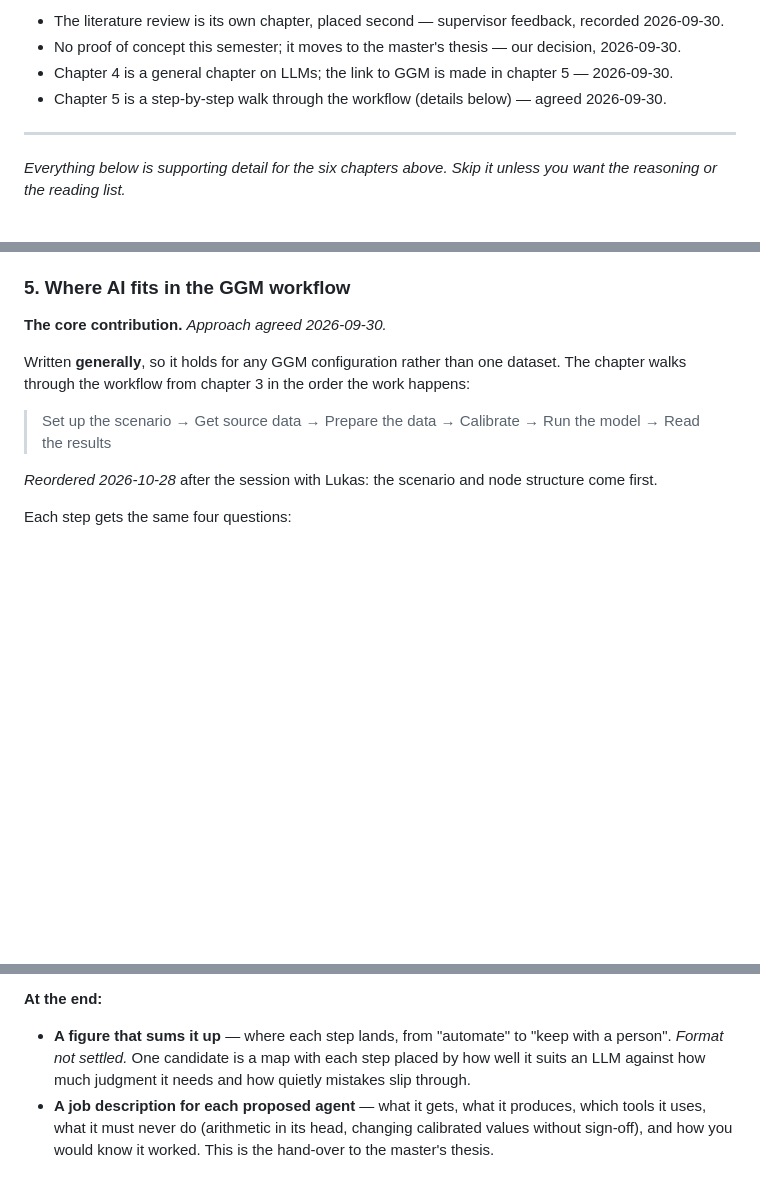
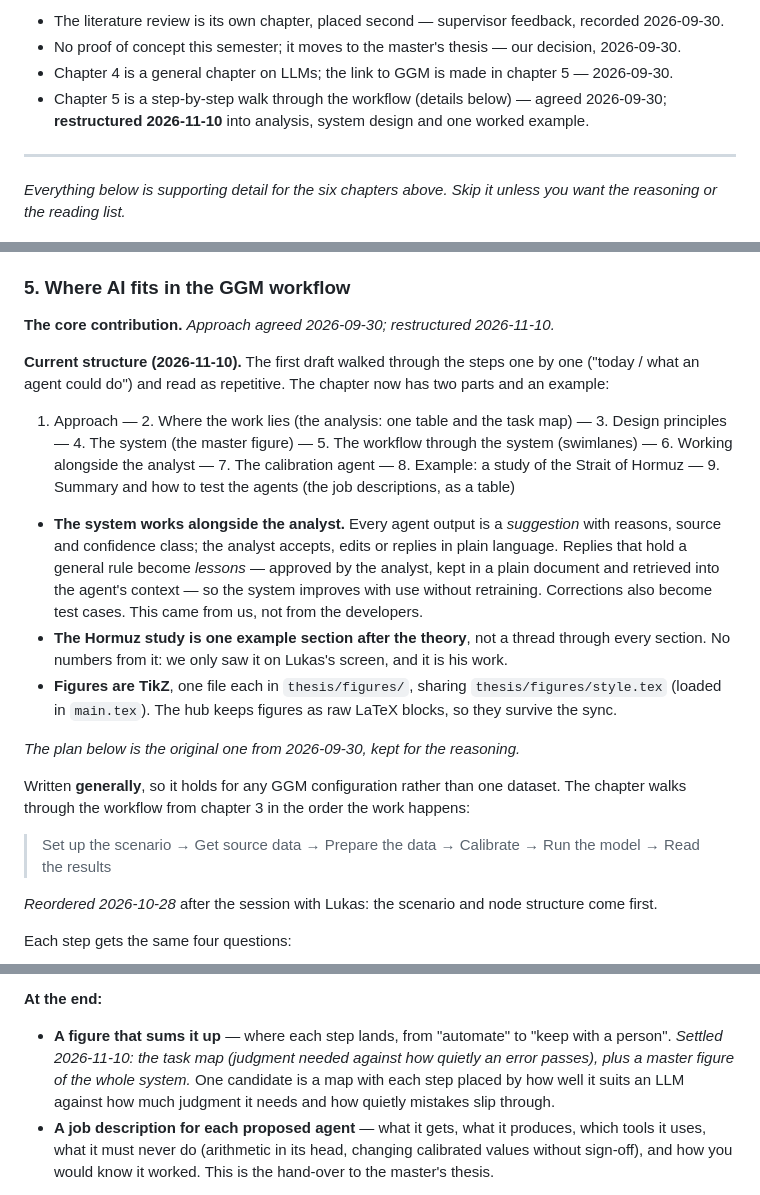
Before and after one commit to jorgenholt/GGM-agents, a Markdown page: docs/project-thesis-structure.md, 3 parts joined by grey strips. Rendered like a GitHub page; blank space fills up the shorter version.

Commit message:
Record the chapter 5 restructure in the planning docs
Co-Authored-By: Claude Opus 5.5 <noreply@anthropic.com>

```diff
--- a/docs/project-thesis-structure.md
+++ b/docs/project-thesis-structure.md
@@ -46,7 +46,8 @@ it is the actual contribution. Everything else supports it.
 - The literature review is its own chapter, placed second — supervisor feedback, recorded 2026-09-30.
 - No proof of concept this semester; it moves to the master's thesis — our decision, 2026-09-30.
 - Chapter 4 is a general chapter on LLMs; the link to GGM is made in chapter 5 — 2026-09-30.
-- Chapter 5 is a step-by-step walk through the workflow (details below) — agreed 2026-09-30.
+- Chapter 5 is a step-by-step walk through the workflow (details below) — agreed 2026-09-30;
+  **restructured 2026-11-10** into analysis, system design and one worked example.
 
 ---
 
@@ -145,7 +146,27 @@ already covered something, cite back to chapter 2 rather than repeating it.
   chapter 5 to answer "what could an agent do" at each step
 
 ### 5. Where AI fits in the GGM workflow
-**The core contribution.** *Approach agreed 2026-09-30.*
+**The core contribution.** *Approach agreed 2026-09-30; restructured 2026-11-10.*
+
+**Current structure (2026-11-10).** The first draft walked through the steps one by one ("today /
+what an agent could do") and read as repetitive. The chapter now has two parts and an example:
+
+1. Approach — 2. Where the work lies (the analysis: one table and the task map) — 3. Design
+   principles — 4. The system (the master figure) — 5. The workflow through the system (swimlanes)
+   — 6. Working alongside the analyst — 7. The calibration agent — 8. Example: a study of the Strait
+   of Hormuz — 9. Summary and how to test the agents (the job descriptions, as a table)
+
+- **The system works alongside the analyst.** Every agent output is a *suggestion* with reasons,
+  source and confidence class; the analyst accepts, edits or replies in plain language. Replies that
+  hold a general rule become *lessons* — approved by the analyst, kept in a plain document and
+  retrieved into the agent's context — so the system improves with use without retraining.
+  Corrections also become test cases. This came from us, not from the developers.
+- **The Hormuz study is one example section after the theory**, not a thread through every section.
+  No numbers from it: we only saw it on Lukas's screen, and it is his work.
+- **Figures are TikZ**, one file each in `thesis/figures/`, sharing `thesis/figures/style.tex`
+  (loaded in `main.tex`). The hub keeps figures as raw LaTeX blocks, so they survive the sync.
+
+*The plan below is the original one from 2026-09-30, kept for the reasoning.*
 
 Written **generally**, so it holds for any GGM configuration rather than one dataset. The chapter walks
 through the workflow from chapter 3 in the order the work happens:
@@ -170,7 +191,8 @@ illustrate; they are not the backbone.
 **At the end:**
 
 - **A figure that sums it up** — where each step lands, from "automate" to "keep with a person".
-  *Format not settled.* One candidate is a map with each step placed by how well it suits an LLM
+  *Settled 2026-11-10: the task map (judgment needed against how quietly an error passes), plus a
+  master figure of the whole system.* One candidate is a map with each step placed by how well it suits an LLM
   against how much judgment it needs and how quietly mistakes slip through.
 - **A job description for each proposed agent** — what it gets, what it produces, which tools it
   uses, what it must never do (arithmetic in its head, changing calibrated values without sign-off),
```
Also changed, not shown: docs/thesis-scope.md (+4 -2 lines).
